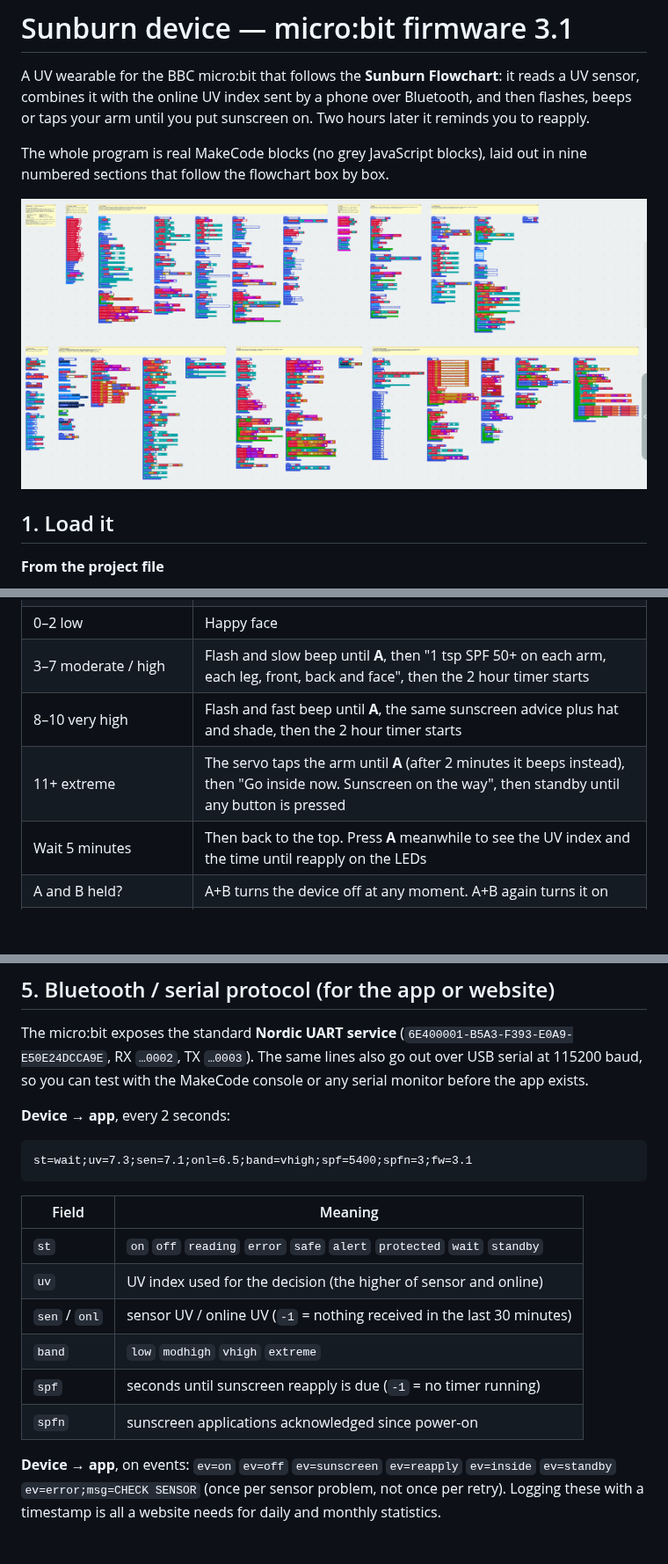
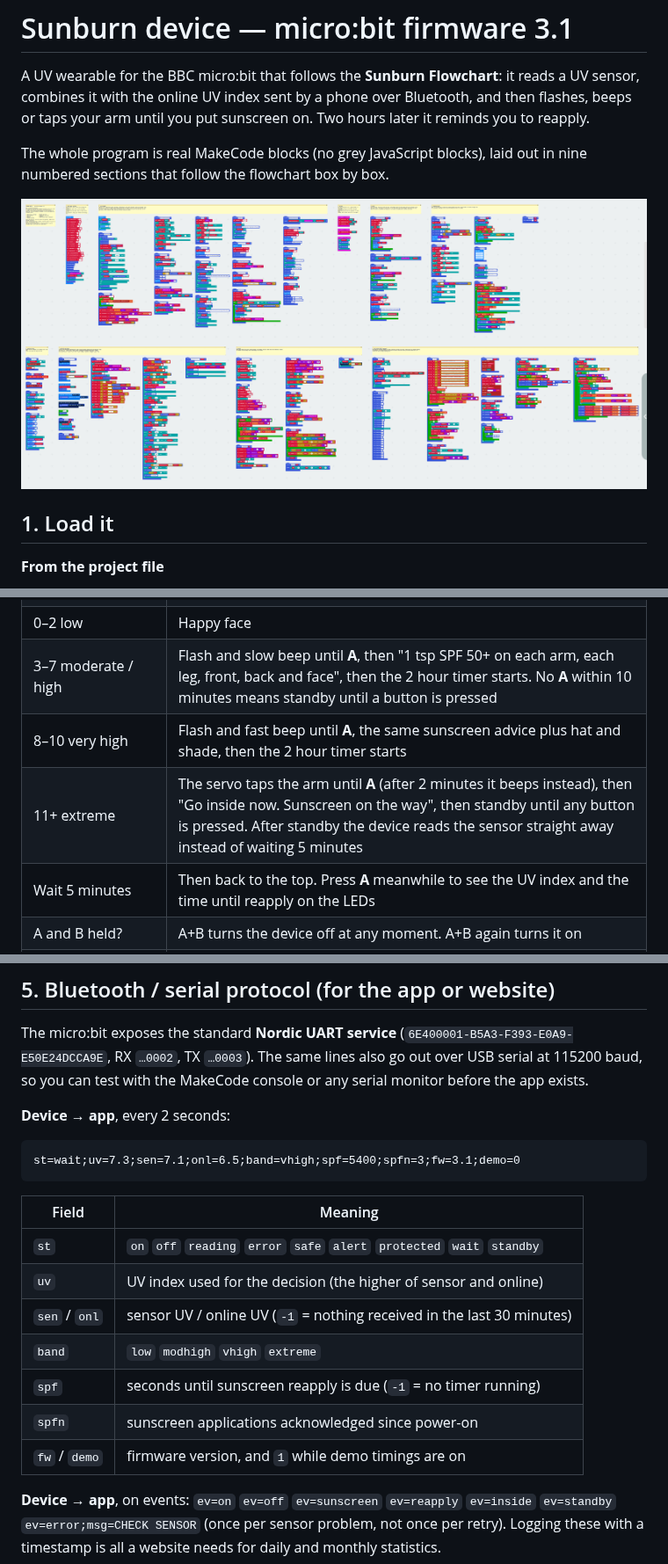
Before and after one commit to JustAdev742/Trashbin-robot, a Markdown page: README.md, 3 parts joined by grey strips. Shown at 88% size. Drawn GitHub-style; pictures changed too: docs/blocks-overview.png; blank space fills up the shorter version.

````diff
--- a/README.md
+++ b/README.md
@@ -75,9 +75,9 @@ Cheap UV sensors are only roughly calibrated. Once it is wired up, look up today
 | Sensor reading in range? | No: cross on the LEDs, **CHECK SENSOR**, two beeps, retry in 5 s. A bad sensor is never treated as "safe" |
 | Phone connected and sending online UV? | Yes while a `uv=` line arrived in the last 30 minutes: UV = the higher of sensor and online. Otherwise UV = sensor |
 | 0–2 low | Happy face |
-| 3–7 moderate / high | Flash and slow beep until **A**, then "1 tsp SPF 50+ on each arm, each leg, front, back and face", then the 2 hour timer starts |
+| 3–7 moderate / high | Flash and slow beep until **A**, then "1 tsp SPF 50+ on each arm, each leg, front, back and face", then the 2 hour timer starts. No **A** within 10 minutes means standby until a button is pressed |
 | 8–10 very high | Flash and fast beep until **A**, the same sunscreen advice plus hat and shade, then the 2 hour timer starts |
-| 11+ extreme | The servo taps the arm until **A** (after 2 minutes it beeps instead), then "Go inside now. Sunscreen on the way", then standby until any button is pressed |
+| 11+ extreme | The servo taps the arm until **A** (after 2 minutes it beeps instead), then "Go inside now. Sunscreen on the way", then standby until any button is pressed. After standby the device reads the sensor straight away instead of waiting 5 minutes |
 | Wait 5 minutes | Then back to the top. Press **A** meanwhile to see the UV index and the time until reapply on the LEDs |
 | A and B held? | A+B turns the device off at any moment. A+B again turns it on |
 | Reapply timer expired? | "Reapply sunscreen", then the next trip round the flowchart alerts again and starts a fresh 2 hours |
@@ -99,7 +99,7 @@ The micro:bit exposes the standard **Nordic UART service** (`6E400001-B5A3-F393-
 **Device → app**, every 2 seconds:
 
 ```
-st=wait;uv=7.3;sen=7.1;onl=6.5;band=vhigh;spf=5400;spfn=3;fw=3.1
+st=wait;uv=7.3;sen=7.1;onl=6.5;band=vhigh;spf=5400;spfn=3;fw=3.1;demo=0
 ```
 
 | Field | Meaning |
@@ -110,6 +110,7 @@ st=wait;uv=7.3;sen=7.1;onl=6.5;band=vhigh;spf=5400;spfn=3;fw=3.1
 | `band` | `low` `modhigh` `vhigh` `extreme` |
 | `spf` | seconds until sunscreen reapply is due (`-1` = no timer running) |
 | `spfn` | sunscreen applications acknowledged since power-on |
+| `fw` / `demo` | firmware version, and `1` while demo timings are on |
 
 **Device → app**, on events: `ev=on` `ev=off` `ev=sunscreen` `ev=reapply` `ev=inside` `ev=standby` `ev=error;msg=CHECK SENSOR` (once per sensor problem, not once per retry). Logging these with a timestamp is all a website needs for daily and monthly statistics.
 
````
Also changed, not shown: other parts of README.md (+2 -2 lines), 3 other files.
